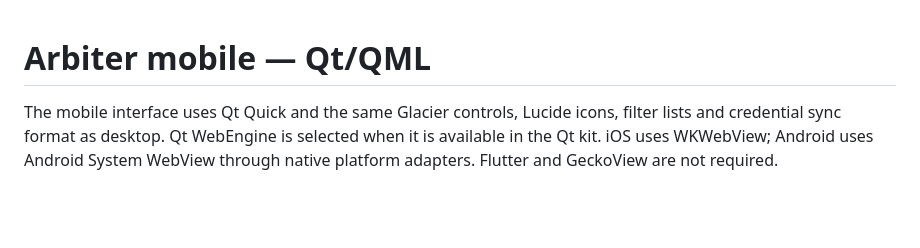
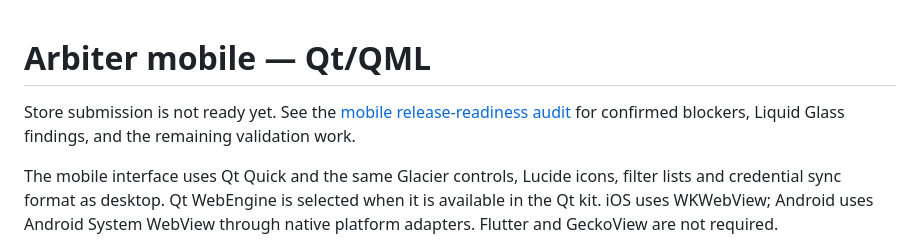
Before and after one commit to pouya-eghbali/arbiter, a Markdown page: mobile/README.md, the part around the change. Rendered like a GitHub page; blank space fills up the shorter version.

Commit message:
Audit iOS and Android store readiness and Liquid Glass compliance

```diff
--- a/mobile/README.md
+++ b/mobile/README.md
@@ -1,4 +1,7 @@
 # Arbiter mobile — Qt/QML
+
+Store submission is not ready yet. See the [mobile release-readiness audit](../docs/mobile-release-readiness.md)
+for confirmed blockers, Liquid Glass findings, and the remaining validation work.
 
 The mobile interface uses Qt Quick and the same Glacier controls, Lucide icons,
 filter lists and credential sync format as desktop. Qt WebEngine is selected when
```
Also changed, not shown: docs/mobile-release-readiness.md (added, +209 -0 lines).
